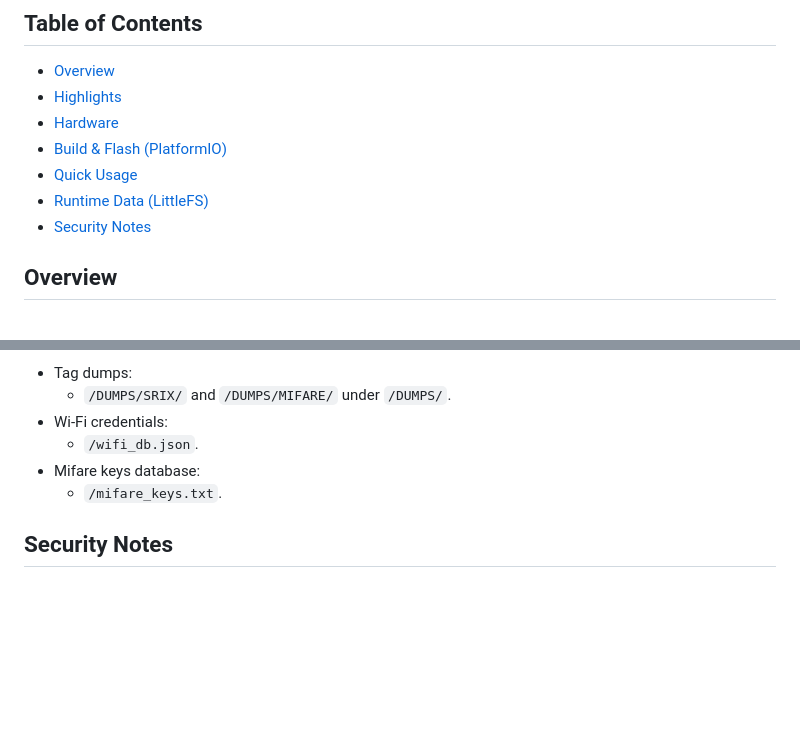
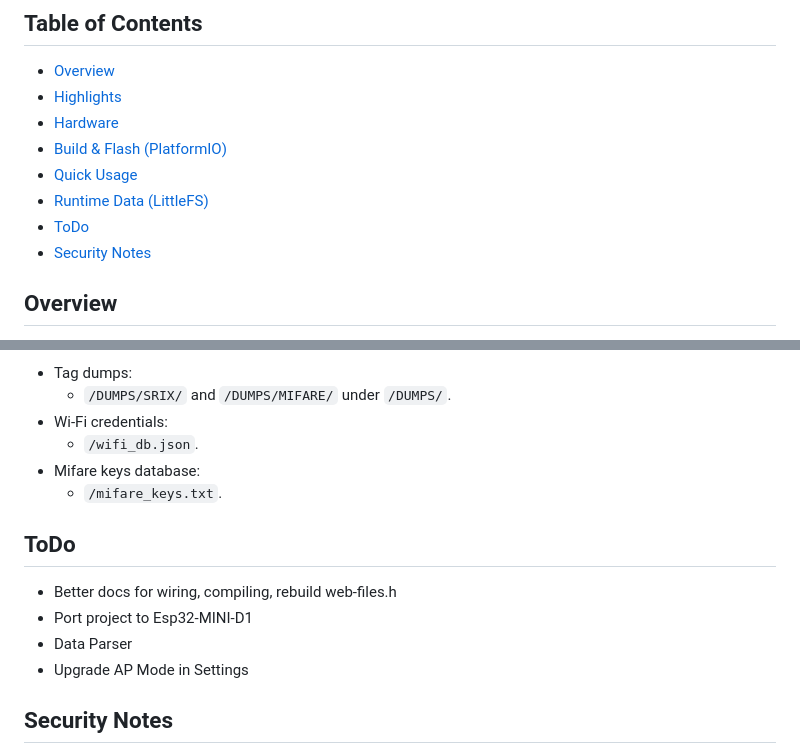
Before and after one commit to Senape3000/nfc-tool_ESP32, a Markdown page: README.md, 2 parts joined by grey strips. GitHub-like rendering; blank space fills up the shorter version.

```diff
--- a/README.md
+++ b/README.md
@@ -14,6 +14,7 @@
 - [Build & Flash (PlatformIO)](#build--flash-platformio)
 - [Quick Usage](#quick-usage)
 - [Runtime Data (LittleFS)](#runtime-data-littlefs)
+- [ToDo](#ToDo)
 - [Security Notes](#security-notes)
 
 ## Overview
@@ -85,6 +86,12 @@ It uses **LittleFS** to store tag dumps, Wi‑Fi credentials, and key databases,
 - Mifare keys database:
   - `/mifare_keys.txt`.
 
+## ToDo
+- Better docs for wiring, compiling, rebuild web-files.h
+- Port project to Esp32-MINI-D1
+- Data Parser
+- Upgrade AP Mode in Settings
+
 ## Security Notes
 
 - Default web credentials are `admin` / `admin` and the default AP password is `nfctool123` (change before any real deployment).
```
